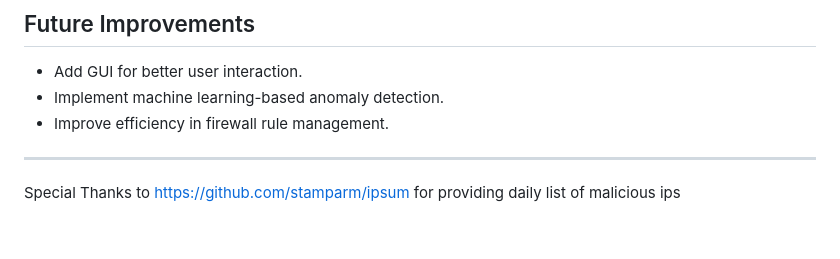
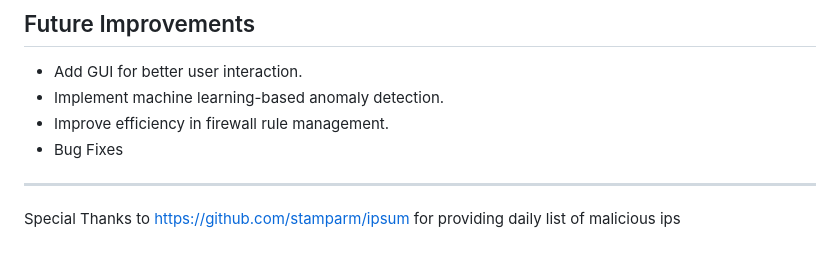
Before and after one commit to LakshendraSingh/SkyFireWall-MkI, a Markdown page: README.md, the part around the change. GitHub-like rendering.

```diff
--- a/README.md
+++ b/README.md
@@ -65,7 +65,7 @@ This tool is intended for educational and research purposes only. Unauthorized n
 - Add GUI for better user interaction.
 - Implement machine learning-based anomaly detection.
 - Improve efficiency in firewall rule management.
-
+- Bug Fixes
 ---
 Special Thanks to
 https://github.com/stamparm/ipsum
```
